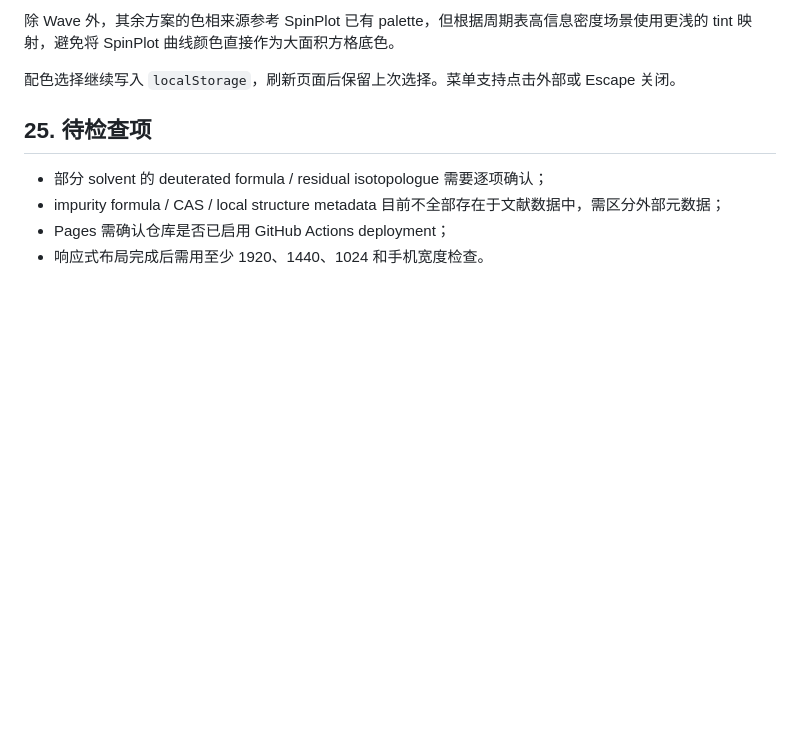
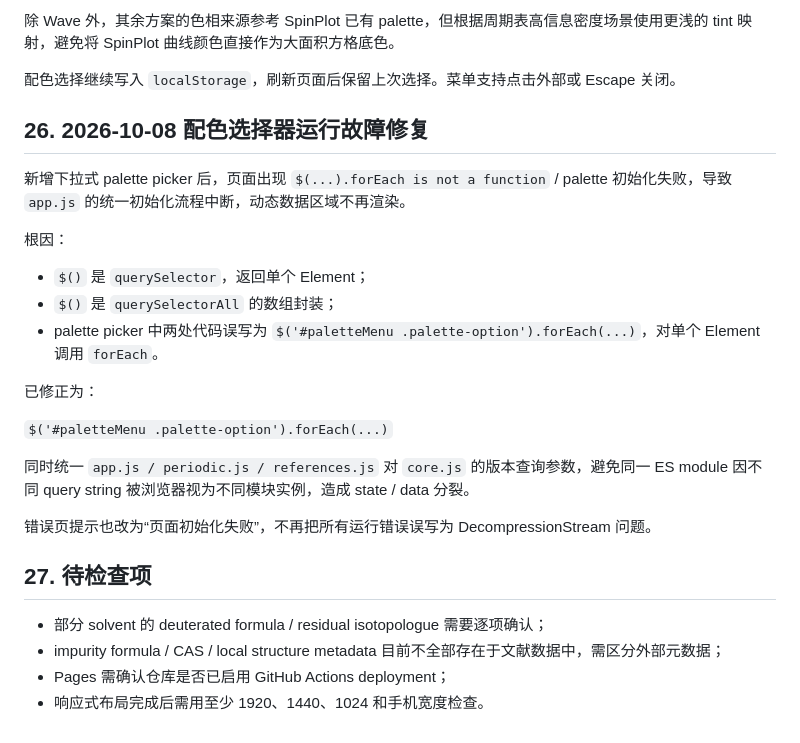
Before and after one commit to imasenHF/nmr-atlas, a Markdown page: NMR_ATLAS_CONTEXT.md, the part around the change. Rendered like a GitHub page; blank space fills up the shorter version.

Commit message:
Record palette picker runtime fix

```diff
--- a/NMR_ATLAS_CONTEXT.md
+++ b/NMR_ATLAS_CONTEXT.md
@@ -573,7 +573,26 @@ Continuous：
 
 配色选择继续写入 `localStorage`，刷新页面后保留上次选择。菜单支持点击外部或 Escape 关闭。
 
-## 25. 待检查项
+
+## 26. 2026-10-08 配色选择器运行故障修复
+
+新增下拉式 palette picker 后，页面出现 `$(...).forEach is not a function` / palette 初始化失败，导致 `app.js` 的统一初始化流程中断，动态数据区域不再渲染。
+
+根因：
+
+- `$()` 是 `querySelector`，返回单个 Element；
+- `$()` 是 `querySelectorAll` 的数组封装；
+- palette picker 中两处代码误写为 `$('#paletteMenu .palette-option').forEach(...)`，对单个 Element 调用 `forEach`。
+
+已修正为：
+
+`$('#paletteMenu .palette-option').forEach(...)`
+
+同时统一 `app.js / periodic.js / references.js` 对 `core.js` 的版本查询参数，避免同一 ES module 因不同 query string 被浏览器视为不同模块实例，造成 state / data 分裂。
+
+错误页提示也改为“页面初始化失败”，不再把所有运行错误误写为 DecompressionStream 问题。
+
+## 27. 待检查项
 
 - 部分 solvent 的 deuterated formula / residual isotopologue 需要逐项确认；
 - impurity formula / CAS / local structure metadata 目前不全部存在于文献数据中，需区分外部元数据；
```
